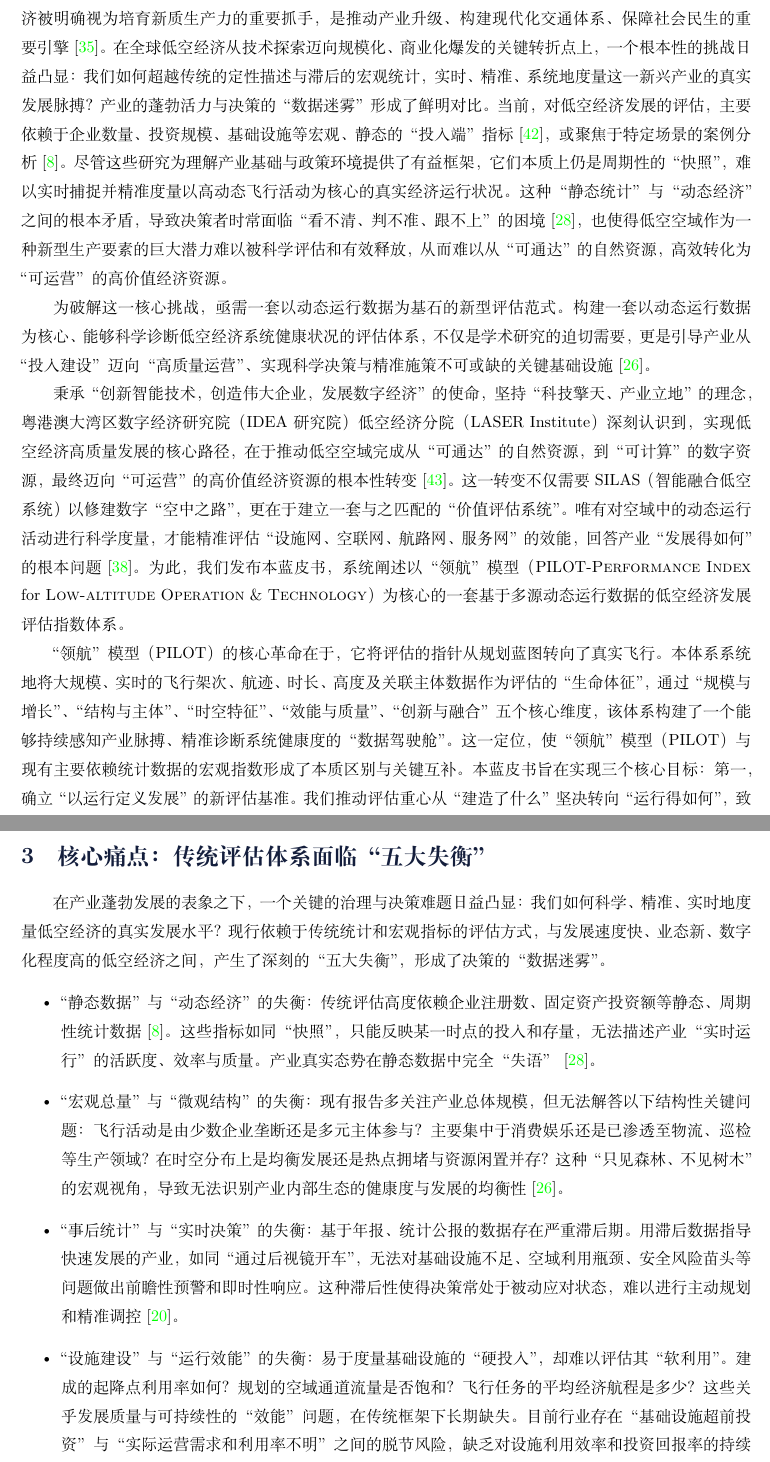
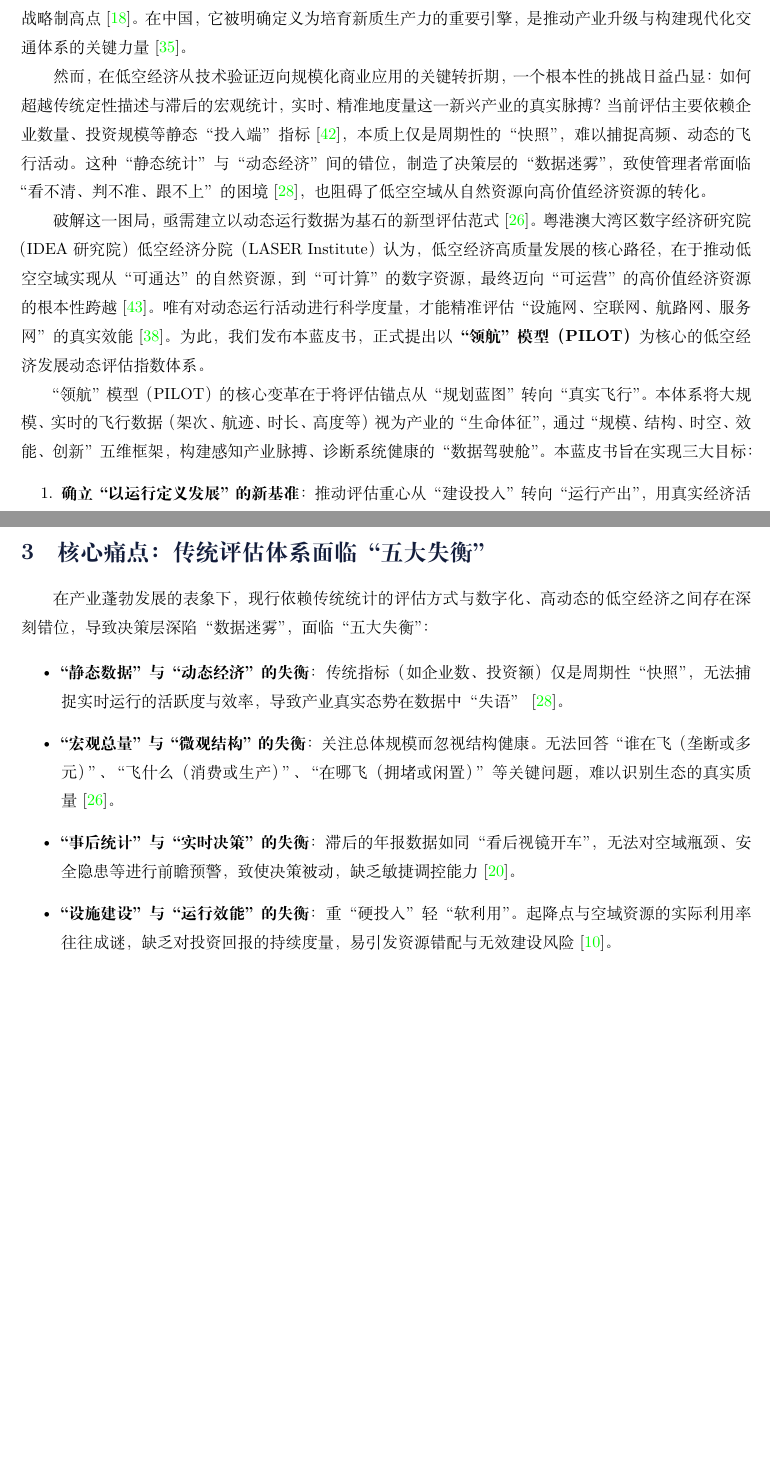
Before and after one commit to LASER-IDEA/white-paper, a LaTeX document (docs/latex/main.tex, which reads docs/latex/sections/section2.tex, docs/latex/sections/section345.tex): two parts of pages 5 and 8 of 59 before the commit and two parts of pages 5 and 7 of 58 after it, joined at a grey line, cut so that both start at the same text, the shorter picture padded with empty space. Compiled offline with XeLaTeX.

Commit message:
Refine content of the first four sections of the Low-Altitude Economy White Paper
Co-authored-by: xiahaa <36867143+xiahaa@users.noreply.github.com>

```diff
--- a/docs/latex/sections/section2.tex
+++ b/docs/latex/sections/section2.tex
@@ -1,10 +1,12 @@
 \section{引言：迈向数据驱动的低空经济新时代}
 
-低空经济，作为以各种有人驾驶和无人驾驶航空器的低空飞行活动为牵引，辐射带动相关领域融合发展的综合性经济形态，已成为全球航空业创新发展的前沿领域与战略制高点~\cite{item1}。在中国，发展低空经济被明确视为培育新质生产力的重要抓手，是推动产业升级、构建现代化交通体系、保障社会民生的重要引擎~\cite{item2}。
-在全球低空经济从技术探索迈向规模化、商业化爆发的关键转折点上，一个根本性的挑战日益凸显：我们如何超越传统的定性描述与滞后的宏观统计，实时、精准、系统地度量这一新兴产业的真实发展脉搏？产业的蓬勃活力与决策的“数据迷雾”形成了鲜明对比。当前，对低空经济发展的评估，主要依赖于企业数量、投资规模、基础设施等宏观、静态的“投入端”指标~\cite{item3}，或聚焦于特定场景的案例分析~\cite{item4}。尽管这些研究为理解产业基础与政策环境提供了有益框架，它们本质上仍是周期性的“快照”，难以实时捕捉并精准度量以高动态飞行活动为核心的真实经济运行状况。这种“静态统计”与“动态经济”之间的根本矛盾，导致决策者时常面临“看不清、判不准、跟不上”的困境~\cite{item5}，也使得低空空域作为一种新型生产要素的巨大潜力难以被科学评估和有效释放，从而难以从“可通达”的自然资源，高效转化为“可运营”的高价值经济资源。
+低空经济，作为以各类航空器低空飞行活动为牵引的综合性经济形态，已跃升为全球航空业创新的战略制高点~\cite{item1}。在中国，它被明确定义为培育新质生产力的重要引擎，是推动产业升级与构建现代化交通体系的关键力量~\cite{item2}。
 
-为破解这一核心挑战，亟需一套以动态运行数据为基石的新型评估范式。构建一套以动态运行数据为核心、能够科学诊断低空经济系统健康状况的评估体系，不仅是学术研究的迫切需要，更是引导产业从“投入建设”迈向“高质量运营”、实现科学决策与精准施策不可或缺的关键基础设施~\cite{item6}。
+然而，在低空经济从技术验证迈向规模化商业应用的关键转折期，一个根本性的挑战日益凸显：如何超越传统定性描述与滞后的宏观统计，实时、精准地度量这一新兴产业的真实脉搏？当前评估主要依赖企业数量、投资规模等静态“投入端”指标~\cite{item3}，本质上仅是周期性的“快照”，难以捕捉高频、动态的飞行活动。这种“静态统计”与“动态经济”间的错位，制造了决策层的“数据迷雾”，致使管理者常面临“看不清、判不准、跟不上”的困境~\cite{item5}，也阻碍了低空空域从自然资源向高价值经济资源的转化。
 
-秉承“创新智能技术，创造伟大企业，发展数字经济”的使命，坚持“科技擎天、产业立地”的理念，粤港澳大湾区数字经济研究院（IDEA研究院）低空经济分院（LASER Institute）深刻认识到，实现低空经济高质量发展的核心路径，在于推动低空空域完成从“可通达”的自然资源，到“可计算”的数字资源，最终迈向“可运营”的高价值经济资源的根本性转变~\cite{item7}。这一转变不仅需要SILAS（智能融合低空系统）以修建数字“空中之路”，更在于建立一套与之匹配的“价值评估系统”。唯有对空域中的动态运行活动进行科学度量，才能精准评估“设施网、空联网、航路网、服务网”的效能，回答产业“发展得如何”的根本问题~\cite{item8}。为此，我们发布本蓝皮书，系统阐述 以“领航”模型（PILOT-\textsc{Performance} \textsc{Index} for \textsc{Low-altitude} \textsc{Operation} \&  \textsc{Technology}）为核心的一套基于多源动态运行数据的低空经济发展评估指数体系。
+破解这一困局，亟需建立以动态运行数据为基石的新型评估范式~\cite{item6}。粤港澳大湾区数字经济研究院（IDEA研究院）低空经济分院（LASER Institute）认为，低空经济高质量发展的核心路径，在于推动低空空域实现从“可通达”的自然资源，到“可计算”的数字资源，最终迈向“可运营”的高价值经济资源的根本性跨越~\cite{item7}。唯有对动态运行活动进行科学度量，才能精准评估“设施网、空联网、航路网、服务网”的真实效能~\cite{item8}。为此，我们发布本蓝皮书，正式提出以\textbf{“领航”模型（PILOT）}为核心的低空经济发展动态评估指数体系。
 
-“领航”模型（PILOT）的核心革命在于，它将评估的指针从规划蓝图转向了真实飞行。本体系系统地将大规模、实时的飞行架次、航迹、时长、高度及关联主体数据作为评估的“生命体征”，通过 “规模与增长”、“结构与主体”、“时空特征”、“效能与质量”、“创新与融合”五个核心维度，该体系构建了一个能够持续感知产业脉搏、精准诊断系统健康度的“数据驾驶舱”。这一定位，使“领航”模型（PILOT）与现有主要依赖统计数据的宏观指数形成了本质区别与关键互补。本蓝皮书旨在实现三个核心目标：第一，确立“以运行定义发展”的新评估基准。我们推动评估重心从“建造了什么”坚决转向“运行得如何”，致力于用真实经济活动的密度、效率和价值来客观衡量发展水平~\cite{item9}。第二，提供一套开源、可复用的方法论公共产品。我们完整公开“领航”模型的构建逻辑、指标体系与计算路径，旨在推动行业评估标准的共识，使其成为任何城市或区域均可便捷使用的“开箱即用”型分析工具。第三，赋能从经验决策到数据智能决策的治理升级~\cite{item10}。本体系不仅提供宏观排名，更能支持微观归因，帮助决策者精准识别基础设施短板、洞察市场结构变化、评估政策干预效果，最终实现资源的精准配置与产业的可持续发展。
+“领航”模型（PILOT）的核心变革在于将评估锚点从“规划蓝图”转向“真实飞行”。本体系将大规模、实时的飞行数据（架次、航迹、时长、高度等）视为产业的“生命体征”，通过“规模、结构、时空、效能、创新”五维框架，构建感知产业脉搏、诊断系统健康的“数据驾驶舱”。本蓝皮书旨在实现三大目标：
+\begin{enumerate}
+    \item \textbf{确立“以运行定义发展”的新基准}：推动评估重心从“建设投入”转向“运行产出”，用真实经济活动的密度与效率衡量发展水平~\cite{item9}。
+    \item \textbf{提供开源、通用的方法论公共产品}：公开构建逻辑与计算路径，为各城市提供可复用、可定制的标准化分析工具。
--- a/docs/latex/sections/section345.tex
+++ b/docs/latex/sections/section345.tex
@@ -16,11 +19,12 @@
 
 \newpage
 \section{核心痛点：传统评估体系面临“五大失衡”}
-在产业蓬勃发展的表象之下，一个关键的治理与决策难题日益凸显：我们如何科学、精准、实时地度量低空经济的真实发展水平？ 现行依赖于传统统计和宏观指标的评估方式，与发展速度快、业态新、数字化程度高的低空经济之间，产生了深刻的“五大失衡”，形成了决策的“数据迷雾”。
+在产业蓬勃发展的表象下，现行依赖传统统计的评估方式与数字化、高动态的低空经济之间存在深刻错位，导致决策层深陷“数据迷雾”，面临“五大失衡”：
+
 \begin{itemize}
-    \item “静态数据”与“动态经济”的失衡：传统评估高度依赖企业注册数、固定资产投资额等静态、周期性统计数据~\cite{item4}。这些指标如同“快照”，只能反映某一时点的投入和存量，无法描述产业“实时运行”的活跃度、效率与质量。产业真实态势在静态数据中完全“失语”~\cite{item5}。
-\item “宏观总量”与“微观结构”的失衡：现有报告多关注产业总体规模，但无法解答以下结构性关键问题：飞行活动是由少数企业垄断还是多元主体参与？主要集中于消费娱乐还是已渗透至物流、巡检等生产领域？在时空分布上是均衡发展还是热点拥堵与资源闲置并存？这种“只见森林、不见树木”的宏观视角，导致无法识别产业内部生态的健康度与发展的均衡性~\cite{item6}。
-\item “事后统计”与“实时决策”的失衡：基于年报、统计公报的数据存在严重滞后期。用滞后数据指导快速发展的产业，如同“通过后视镜开车”，无法对基础设施不足、空域利用瓶颈、安全风险苗头等问题做出前瞻性预警和即时性响应。这种滞后性使得决策常处于被动应对状态，难以进行主动规划和精准调控~\cite{item21}。
-\item “设施建设”与“运行效能”的失衡：易于度量基础设施的“硬投入”，却难以评估其“软利用”。建成的起降点利用率如何？规划的空域通道流量是否饱和？飞行任务的平均经济航程是多少？这些关乎发展质量与可持续性的“效能”问题，在传统框架下长期缺失。目前行业存在“基础设施超前投资”与“实际运营需求和利用率不明”之间的脱节风险，缺乏对设施利用效率和投资回报率的持续度量，可能导致资源错配~\cite{item22}。
-\item “创新潜力”与“现实融合”的失衡：常用研发投入、专利数量衡量创新，但缺乏对技术成果在真实运行中渗透率与融合程度的实时观测~\cite{item10}。
+    \item \textbf{“静态数据”与“动态经济”的失衡}：传统指标（如企业数、投资额）仅是周期性“快照”，无法捕捉实时运行的活跃度与效率，导致产业真实态势在数据中“失语”~\cite{item5}。
+    \item \textbf{“宏观总量”与“微观结构”的失衡}：关注总体规模而忽视结构健康。无法回答“谁在飞（垄断或多元）”、“飞什么（消费或生产）”、“在哪飞（拥堵或闲置）”等关键问题，难以识别生态的真实质量~\cite{item6}。
+    \item \textbf{“事后统计”与“实时决策”的失衡}：滞后的年报数据如同“看后视镜开车”，无法对空域瓶颈、安全隐患等进行前瞻预警，致使决策被动，缺乏敏捷调控能力~\cite{item21}。
+    \item \textbf{“设施建设”与“运行效能”的失衡}：重“硬投入”轻“软利用”。起降点与空域资源的实际利用率往往成谜，缺乏对投资回报的持续度量，易引发资源错配与无效建设风险~\cite{item22}。
+    \item \textbf{“创新潜力”与“现实融合”的失衡}：常以专利数衡量创新，却缺乏对技术在真实场景中渗透率与融合度的观测，难以判断技术转化的实际成效~\cite{item10}。
 \end{itemize}
```
Also changed, not shown: docs/latex/sections/section1.tex (+4 -3 lines), docs/latex/sections/section2.tex (4 more changed lines), docs/latex/sections/section345.tex (22 more changed lines).
